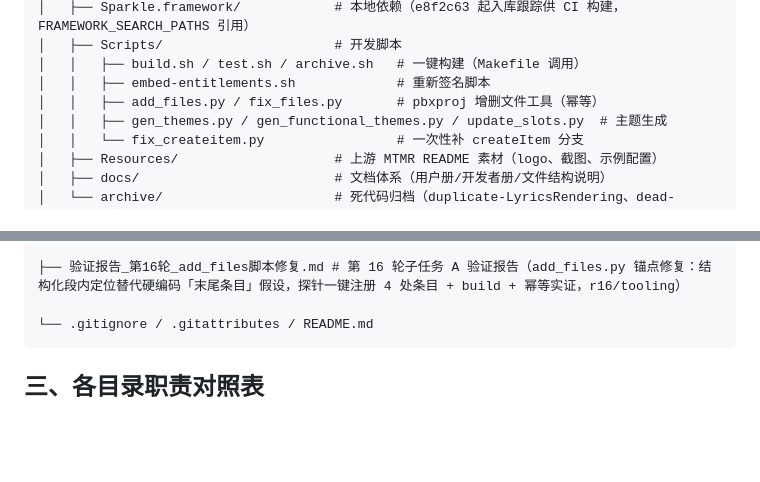
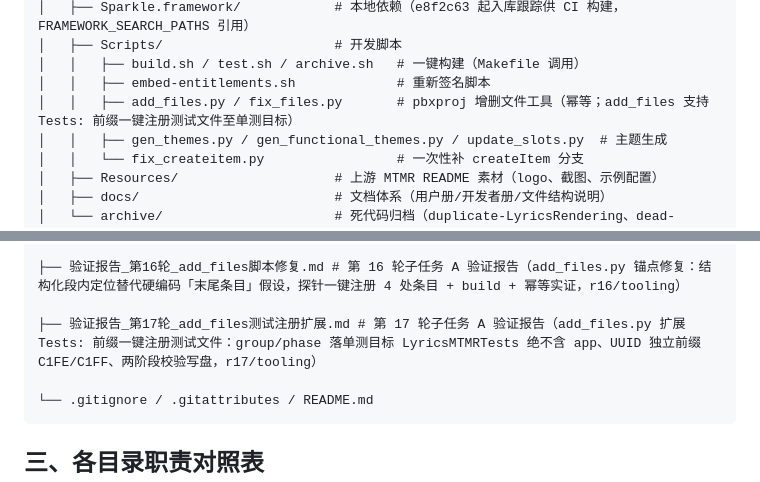
Before and after one commit to Tangzishun-Li/LyricsMTMR, a Markdown page: LyricsMTMR/docs/file-structure.zh.md, 2 parts joined by grey strips. Drawn GitHub-style; blank space fills up the shorter version.

````diff
--- a/LyricsMTMR/docs/file-structure.zh.md
+++ b/LyricsMTMR/docs/file-structure.zh.md
@@ -92,7 +92,7 @@ mindmap
 │   ├── Scripts/                      # 开发脚本
 │   │   ├── build.sh / test.sh / archive.sh   # 一键构建（Makefile 调用）
 │   │   ├── embed-entitlements.sh             # 重新签名脚本
-│   │   ├── add_files.py / fix_files.py       # pbxproj 增删文件工具（幂等）
+│   │   ├── add_files.py / fix_files.py       # pbxproj 增删文件工具（幂等；add_files 支持 Tests: 前缀一键注册测试文件至单测目标）
 │   │   ├── gen_themes.py / gen_functional_themes.py / update_slots.py  # 主题生成
 │   │   └── fix_createitem.py                 # 一次性补 createItem 分支
 │   ├── Resources/                    # 上游 MTMR README 素材（logo、截图、示例配置）
@@ -143,6 +143,8 @@ mindmap
 ├── 清理报告_第16轮_round15遗留清理.md          # 第 16 轮子任务 C 仓库卫生报告（round-15 父卡+子卡遗留 worktree/分支清理，r16/review）
 
 ├── 验证报告_第16轮_add_files脚本修复.md # 第 16 轮子任务 A 验证报告（add_files.py 锚点修复：结构化段内定位替代硬编码「末尾条目」假设，探针一键注册 4 处条目 + build + 幂等实证，r16/tooling）
+
+├── 验证报告_第17轮_add_files测试注册扩展.md # 第 17 轮子任务 A 验证报告（add_files.py 扩展 Tests: 前缀一键注册测试文件：group/phase 落单测目标 LyricsMTMRTests 绝不含 app、UUID 独立前缀 C1FE/C1FF、两阶段校验写盘，r17/tooling）
 
 └── .gitignore / .gitattributes / README.md
 ```
````
Also changed, not shown: other parts of LyricsMTMR/docs/file-structure.zh.md (+1 -1 lines), iteration-log.md (+13 -0 lines), 验证报告_第17轮_add_files测试注册扩展.md (added, +143 -0 lines).
